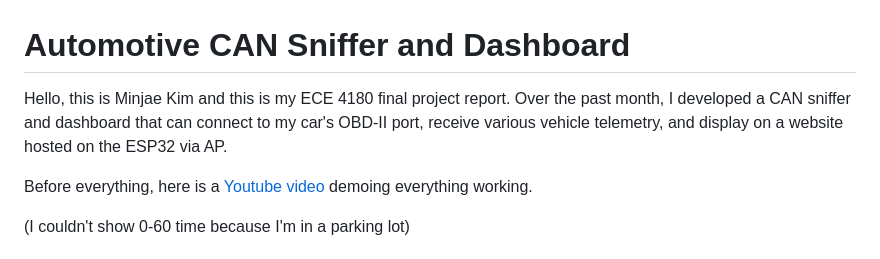
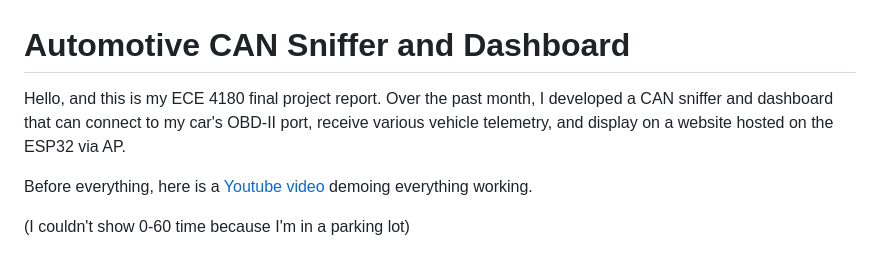
Before and after one commit to mkim85858/cansniffer, a Markdown page: README.md, the part around the change. Rendered like a GitHub page.

```diff
--- a/README.md
+++ b/README.md
@@ -1,6 +1,6 @@
 # Automotive CAN Sniffer and Dashboard
 
-Hello, this is Minjae Kim and this is my ECE 4180 final project report. Over the past month, I developed a CAN sniffer and dashboard that can connect to my car's OBD-II port, receive various vehicle telemetry, and display on a website hosted on the ESP32 via AP.
+Hello, and this is my ECE 4180 final project report. Over the past month, I developed a CAN sniffer and dashboard that can connect to my car's OBD-II port, receive various vehicle telemetry, and display on a website hosted on the ESP32 via AP.
 
 Before everything, here is a [Youtube video](https://youtu.be/3Cwpt5kMr2Q) demoing everything working.
 
```
